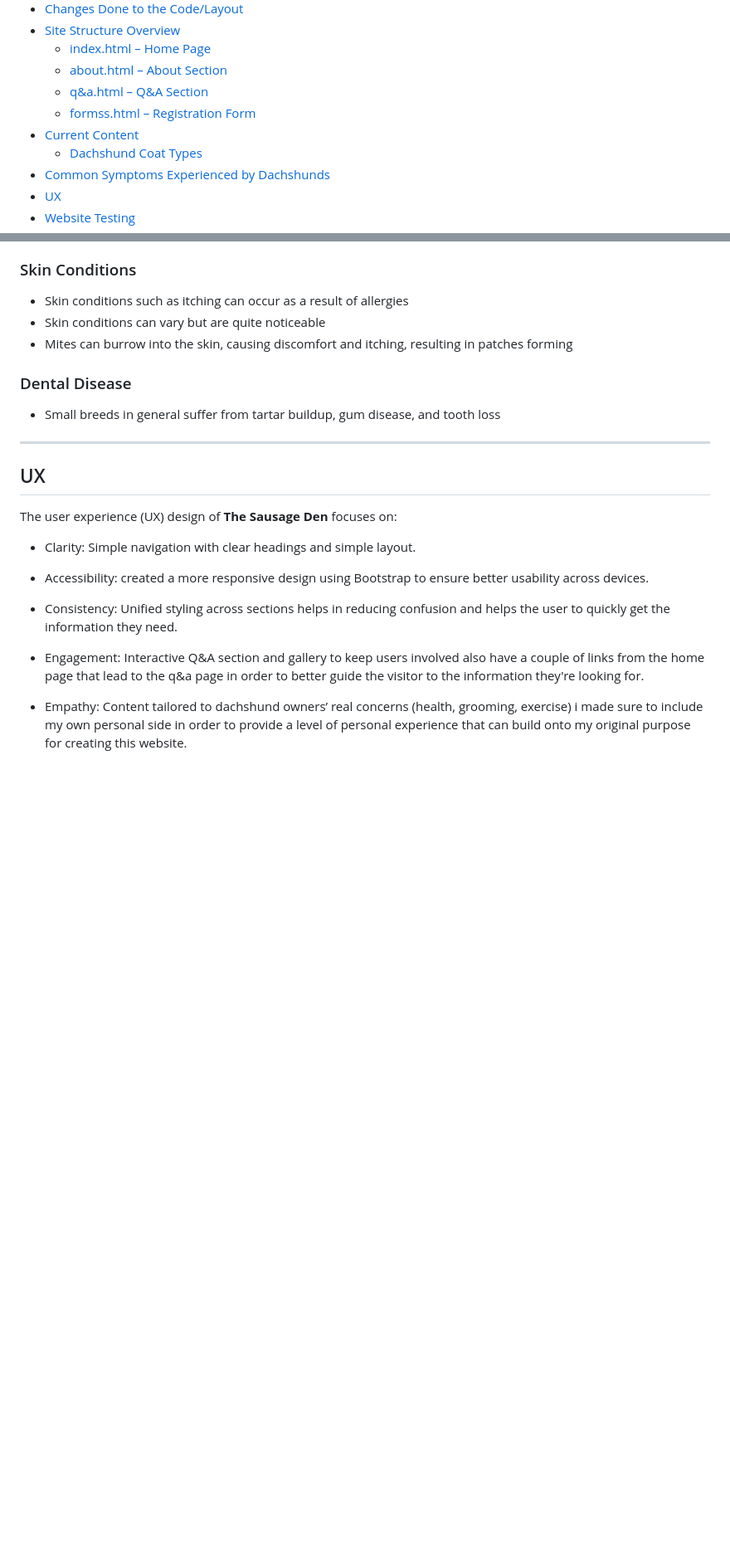
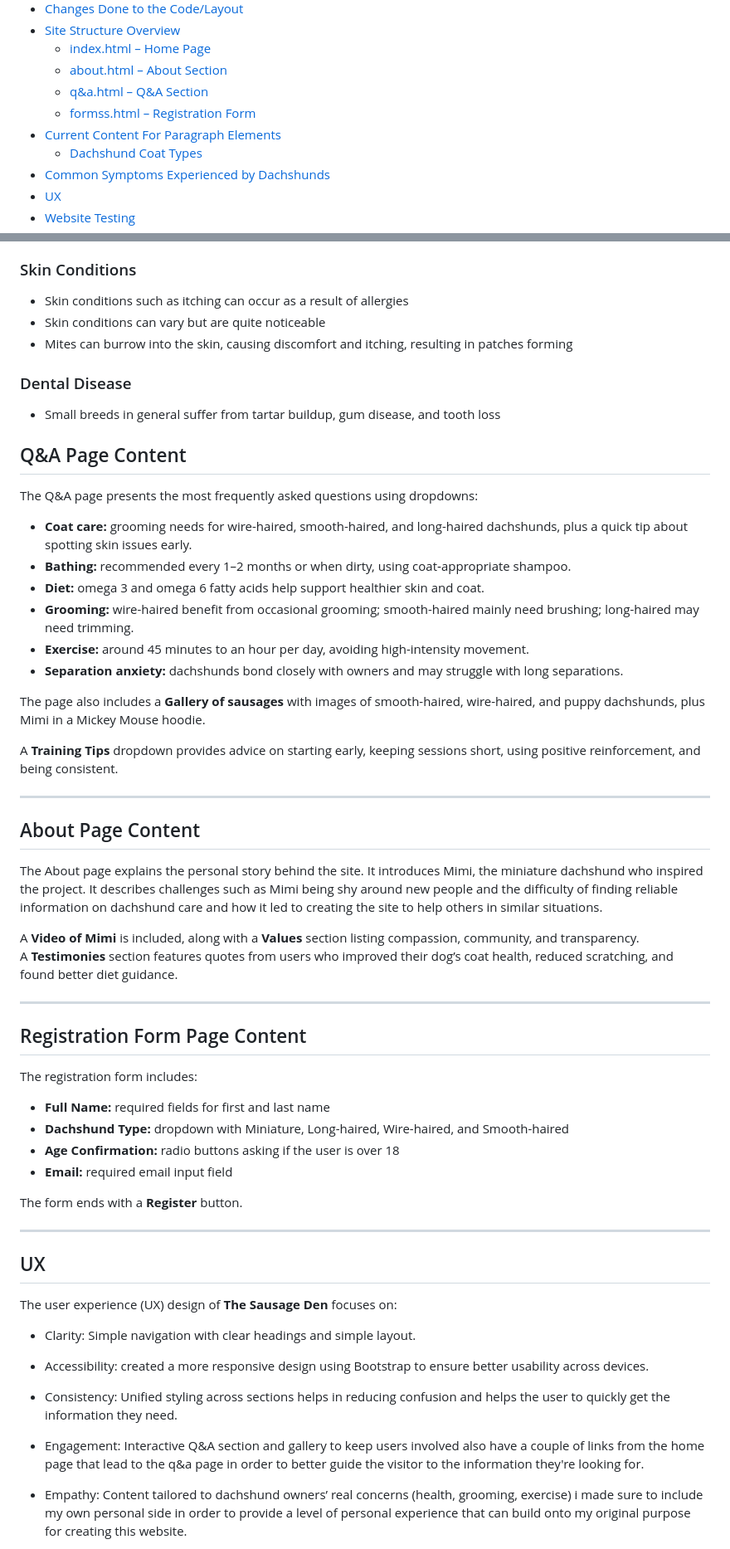
Before and after one commit to Blank55-cell/milestoneproject1, a Markdown page: README.md, 2 parts joined by grey strips. Shown: that part at 83% size. Rendered like a GitHub page; blank space fills up the shorter version.

Commit message:
Fixed my quick links and added in a rough draft of my current content in my html

```diff
--- a/README.md
+++ b/README.md
@@ -18,7 +18,7 @@ A website dedicated to helping dachshund owners better understand their dogs’
   - [about.html – About Section](#2-abouthtml--about-section)
   - [q&a.html – Q&A Section](#3-qahtml--qa-section)
   - [formss.html – Registration Form](#4-formsshtml--registration-form)
-- [Current Content](#current-content)
+- [Current Content For Paragraph Elements](#current-content-for-paragraph-elements)
   - [Dachshund Coat Types](#dachshund-coat-types)
 - [Common Symptoms Experienced by Dachshunds](#common-symptoms-experienced-by-dachshunds)
 - [UX](#ux)
@@ -233,6 +233,41 @@ Wire-haired dachshunds have a rough, wiry outer coat with a softer undercoat. Th
 
 ### Dental Disease
 - Small breeds in general suffer from tartar buildup, gum disease, and tooth loss
+
+## Q&A Page Content
+The Q&A page presents the most frequently asked questions using dropdowns:
+
+- **Coat care:** grooming needs for wire-haired, smooth-haired, and long-haired dachshunds, plus a quick tip about spotting skin issues early.
+- **Bathing:** recommended every 1–2 months or when dirty, using coat‑appropriate shampoo.
+- **Diet:** omega 3 and omega 6 fatty acids help support healthier skin and coat.
+- **Grooming:** wire-haired benefit from occasional grooming; smooth-haired mainly need brushing; long-haired may need trimming.
+- **Exercise:** around 45 minutes to an hour per day, avoiding high-intensity movement.
+- **Separation anxiety:** dachshunds bond closely with owners and may struggle with long separations.
+
+The page also includes a **Gallery of sausages** with images of smooth-haired, wire-haired, and puppy dachshunds, plus Mimi in a Mickey Mouse hoodie.
+
+A **Training Tips** dropdown provides advice on starting early, keeping sessions short, using positive reinforcement, and being consistent.
+
+---
+
+## About Page Content
+The About page explains the personal story behind the site. It introduces Mimi, the miniature dachshund who inspired the project. It describes challenges such as Mimi being shy around new people and the difficulty of finding reliable information on dachshund care and how it led to creating the site to help others in similar situations.
+
+A **Video of Mimi** is included, along with a **Values** section listing compassion, community, and transparency.
+A **Testimonies** section features quotes from users who improved their dog’s coat health, reduced scratching, and found better diet guidance.
+
+---
+
+## Registration Form Page Content
+The registration form includes:
+
+- **Full Name:** required fields for first and last name
+- **Dachshund Type:** dropdown with Miniature, Long-haired, Wire-haired, and Smooth-haired
+- **Age Confirmation:** radio buttons asking if the user is over 18
+- **Email:** required email input field
+
+The form ends with a **Register** button.
+
 
 
 ---
```
